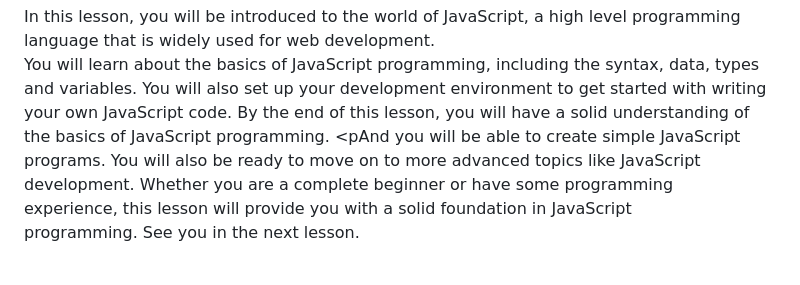
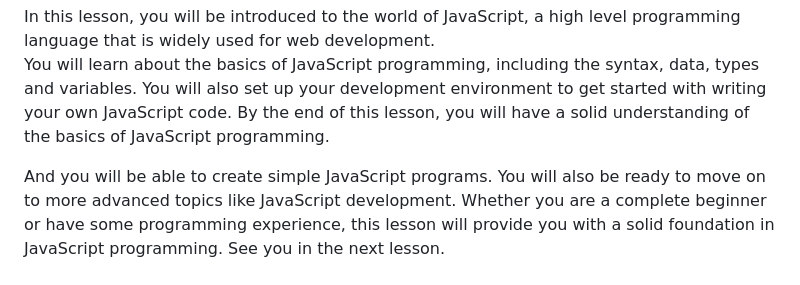
Before and after one commit to bbauska/BI-JS-for-webdev, a Markdown page: README.md, the part around the change. Drawn GitHub-style; blank space fills up the shorter version.

```diff
--- a/README.md
+++ b/README.md
@@ -307,7 +307,8 @@ You will learn about the basics of JavaScript programming, including the syntax
 types and variables. You will also set up your development environment to get started
 with writing  your own JavaScript code. By the end of this lesson, you will have a solid
 understanding of the basics of JavaScript programming.</p>
-<pAnd you will be able to create
+
+<p>And you will be able to create
 simple JavaScript programs. You will also be ready to move on to more advanced topics
 like JavaScript development. Whether you are a complete beginner or have some programming
 experience, this lesson will provide you with a solid foundation in JavaScript
```
